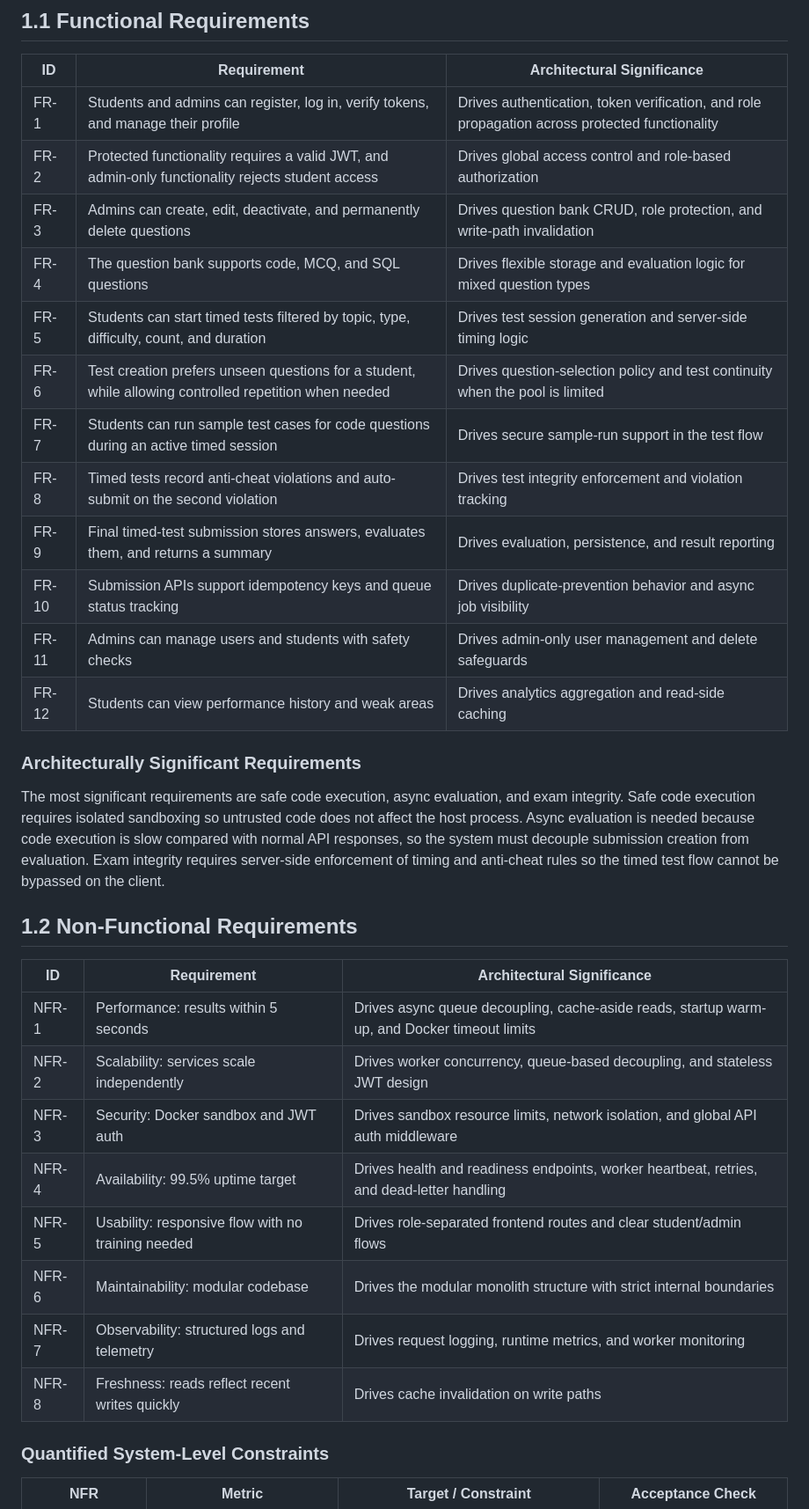
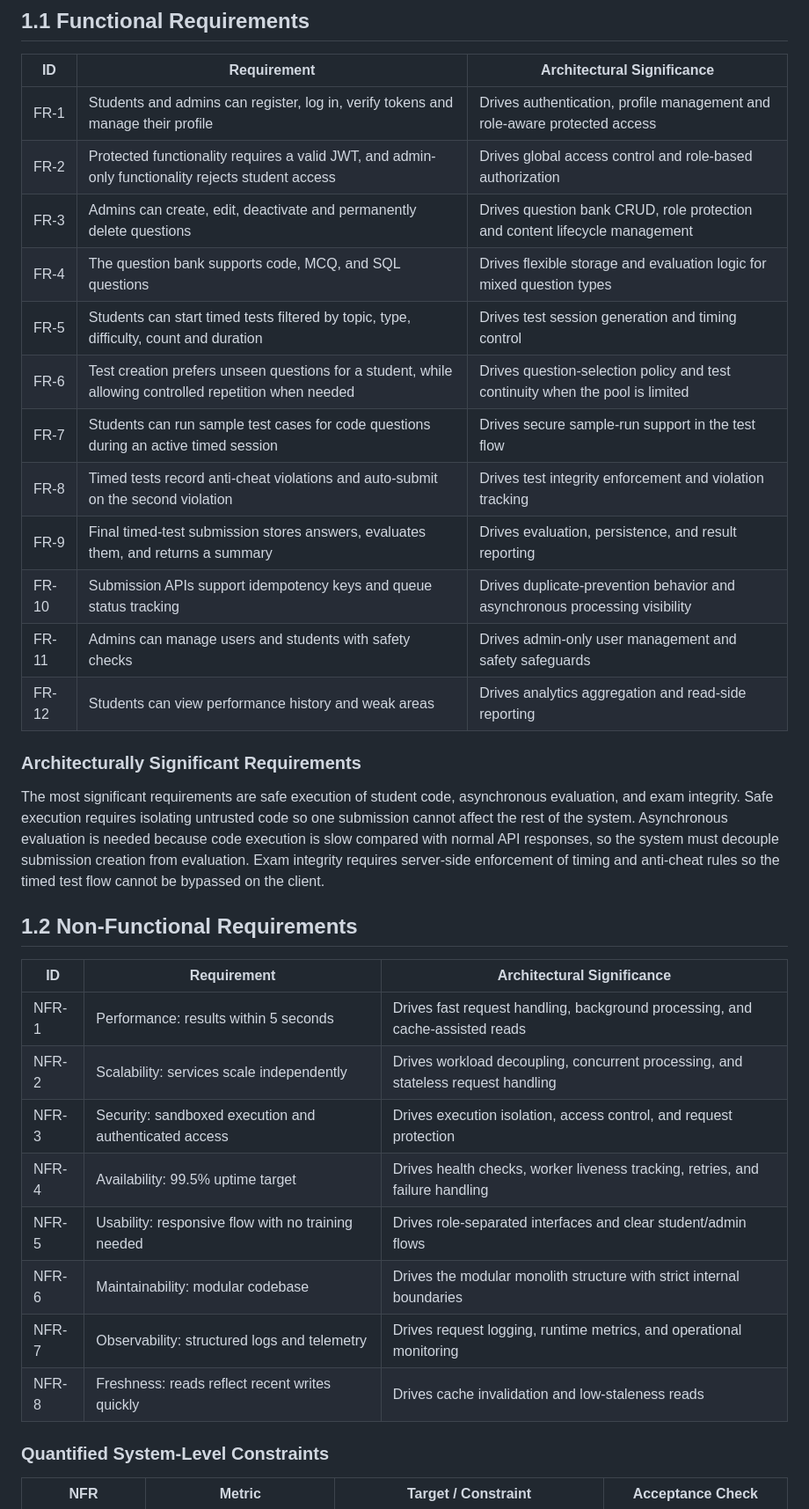
Before and after one commit to omii2403/se-project-3, a Markdown page: Project3_Team27_Report.md, the part around one of its changes. Shown at 88% size. Drawn GitHub-style.

Commit message:
changes in report
Co-authored-by: Copilot <copilot@github.com>

```diff
--- a/Project3_Team27_Report.md
+++ b/Project3_Team27_Report.md
@@ -10,35 +10,35 @@ GitHub Repository: [https://github.com/omii2403/se-project-3.git](https://github
 
 | ID | Requirement | Architectural Significance |
 |---|---|---|
-| FR-1 | Students and admins can register, log in, verify tokens, and manage their profile | Drives authentication, token verification, and role propagation across protected functionality |
+| FR-1 | Students and admins can register, log in, verify tokens and manage their profile | Drives authentication, profile management and role-aware protected access |
 | FR-2 | Protected functionality requires a valid JWT, and admin-only functionality rejects student access | Drives global access control and role-based authorization |
-| FR-3 | Admins can create, edit, deactivate, and permanently delete questions | Drives question bank CRUD, role protection, and write-path invalidation |
+| FR-3 | Admins can create, edit, deactivate and permanently delete questions | Drives question bank CRUD, role protection and content lifecycle management |
 | FR-4 | The question bank supports code, MCQ, and SQL questions | Drives flexible storage and evaluation logic for mixed question types |
-| FR-5 | Students can start timed tests filtered by topic, type, difficulty, count, and duration | Drives test session generation and server-side timing logic |
+| FR-5 | Students can start timed tests filtered by topic, type, difficulty, count and duration | Drives test session generation and timing control |
 | FR-6 | Test creation prefers unseen questions for a student, while allowing controlled repetition when needed | Drives question-selection policy and test continuity when the pool is limited |
 | FR-7 | Students can run sample test cases for code questions during an active timed session | Drives secure sample-run support in the test flow |
 | FR-8 | Timed tests record anti-cheat violations and auto-submit on the second violation | Drives test integrity enforcement and violation tracking |
 | FR-9 | Final timed-test submission stores answers, evaluates them, and returns a summary | Drives evaluation, persistence, and result reporting |
-| FR-10 | Submission APIs support idempotency keys and queue status tracking | Drives duplicate-prevention behavior and async job visibility |
-| FR-11 | Admins can manage users and students with safety checks | Drives admin-only user management and delete safeguards |
-| FR-12 | Students can view performance history and weak areas | Drives analytics aggregation and read-side caching |
+| FR-10 | Submission APIs support idempotency keys and queue status tracking | Drives duplicate-prevention behavior and asynchronous processing visibility |
+| FR-11 | Admins can manage users and students with safety checks | Drives admin-only user management and safety safeguards |
+| FR-12 | Students can view performance history and weak areas | Drives analytics aggregation and read-side reporting |
 
 ### Architecturally Significant Requirements
 
-The most significant requirements are safe code execution, async evaluation, and exam integrity. Safe code execution requires isolated sandboxing so untrusted code does not affect the host process. Async evaluation is needed because code execution is slow compared with normal API responses, so the system must decouple submission creation from evaluation. Exam integrity requires server-side enforcement of timing and anti-cheat rules so the timed test flow cannot be bypassed on the client.
+The most significant requirements are safe execution of student code, asynchronous evaluation, and exam integrity. Safe execution requires isolating untrusted code so one submission cannot affect the rest of the system. Asynchronous evaluation is needed because code execution is slow compared with normal API responses, so the system must decouple submission creation from evaluation. Exam integrity requires server-side enforcement of timing and anti-cheat rules so the timed test flow cannot be bypassed on the client.
 
 ## 1.2 Non-Functional Requirements
 
 | ID | Requirement | Architectural Significance |
 |---|---|---|
-| NFR-1 | Performance: results within 5 seconds | Drives async queue decoupling, cache-aside reads, startup warm-up, and Docker timeout limits |
-| NFR-2 | Scalability: services scale independently | Drives worker concurrency, queue-based decoupling, and stateless JWT design |
-| NFR-3 | Security: Docker sandbox and JWT auth | Drives sandbox resource limits, network isolation, and global API auth middleware |
-| NFR-4 | Availability: 99.5% uptime target | Drives health and readiness endpoints, worker heartbeat, retries, and dead-letter handling |
-| NFR-5 | Usability: responsive flow with no training needed | Drives role-separated frontend routes and clear student/admin flows |
+| NFR-1 | Performance: results within 5 seconds | Drives fast request handling, background processing, and cache-assisted reads |
+| NFR-2 | Scalability: services scale independently | Drives workload decoupling, concurrent processing, and stateless request handling |
+| NFR-3 | Security: sandboxed execution and authenticated access | Drives execution isolation, access control, and request protection |
+| NFR-4 | Availability: 99.5% uptime target | Drives health checks, worker liveness tracking, retries, and failure handling |
+| NFR-5 | Usability: responsive flow with no training needed | Drives role-separated interfaces and clear student/admin flows |
 | NFR-6 | Maintainability: modular codebase | Drives the modular monolith structure with strict internal boundaries |
-| NFR-7 | Observability: structured logs and telemetry | Drives request logging, runtime metrics, and worker monitoring |
-| NFR-8 | Freshness: reads reflect recent writes quickly | Drives cache invalidation on write paths |
+| NFR-7 | Observability: structured logs and telemetry | Drives request logging, runtime metrics, and operational monitoring |
+| NFR-8 | Freshness: reads reflect recent writes quickly | Drives cache invalidation and low-staleness reads |
 
 ### Quantified System-Level Constraints
 
```
Also changed, not shown: other parts of Project3_Team27_Report.md (+33 -17 lines).
